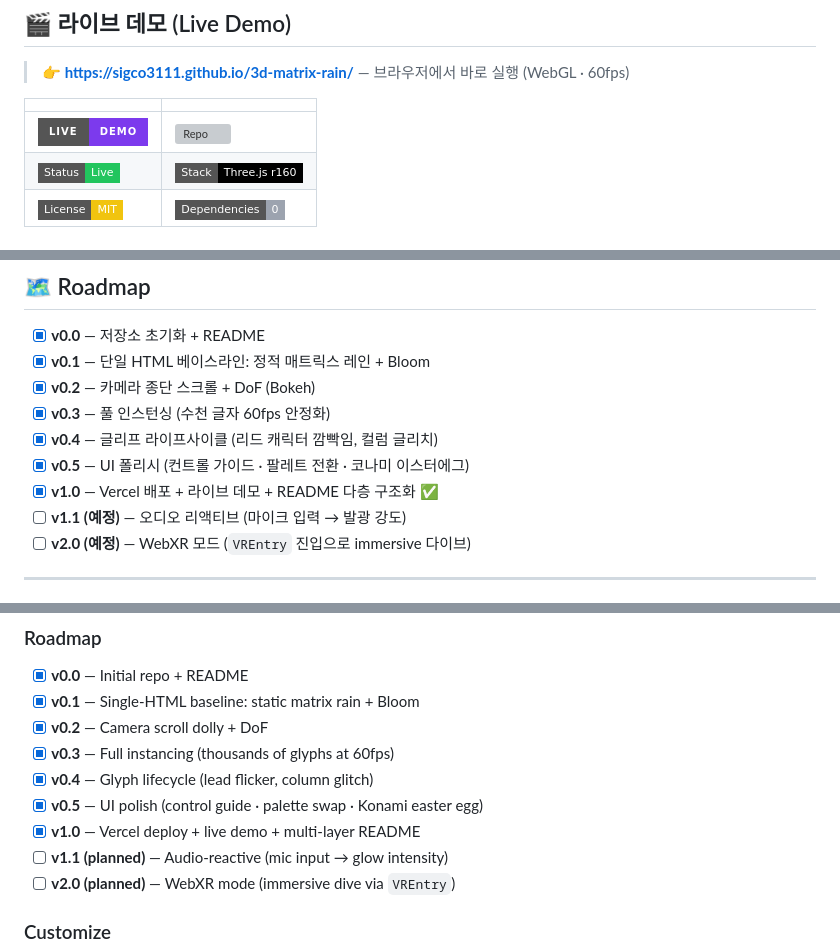
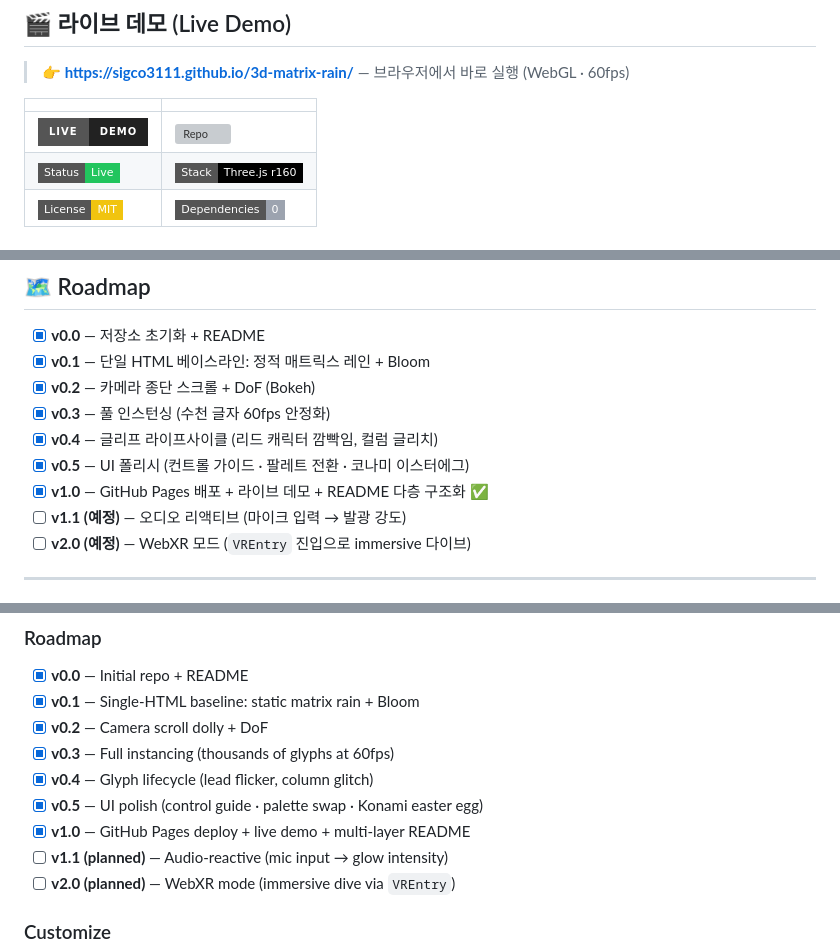
Before and after one commit to sigco3111/3d-matrix-rain, a Markdown page: README.md, 3 parts joined by grey strips. Drawn GitHub-style; badges without logos; grey boxes are pictures that could not be loaded.

Commit message:
docs: README 잔여 Vercel 언급→GitHub Pages 통일
- 라이브 데모 뱃지 vercel 보라→GitHub Pages 검정
- 로드맵 v1.0 (한/영) 'Vercel 배포'→'GitHub Pages 배포'

참고: 이전 커밋 a52d6f4에서 라이브 데모 URL 본문 + '방법 2'는
이미 Pages로 변경됨. 이번 커밋으로 뱃지 + 로드맵까지 완전 통일.

```diff
--- a/README.md
+++ b/README.md
@@ -12,7 +12,7 @@
 
 | | |
 |---|---|
-| ![Demo](https://img.shields.io/badge/Live-Demo-7C3AED?style=for-the-badge&logo=vercel&logoColor=white) | [![Repo](https://img.shields.io/badge/GitHub-sigco3111%2F3d--matrix--rain-181717?style=for-the-badge&logo=github&logoColor=white)](https://github.com/sigco3111/3d-matrix-rain) |
+| ![Demo](https://img.shields.io/badge/Live-Demo-222222?style=for-the-badge&logo=githubpages&logoColor=white) | [![Repo](https://img.shields.io/badge/GitHub-sigco3111%2F3d--matrix--rain-181717?style=for-the-badge&logo=github&logoColor=white)](https://github.com/sigco3111/3d-matrix-rain) |
 | ![Status](https://img.shields.io/badge/Status-Live-22C55E?style=flat-square) | ![Stack](https://img.shields.io/badge/Stack-Three.js_r160-000000?style=flat-square&logo=three.js&logoColor=white) |
 | ![License](https://img.shields.io/badge/License-MIT-F1C40F?style=flat-square) | ![Deps](https://img.shields.io/badge/Dependencies-0-9CA3AF?style=flat-square) |
 
@@ -165,7 +165,7 @@ const CONFIG = {
 - [x] **v0.3** — 풀 인스턴싱 (수천 글자 60fps 안정화)
 - [x] **v0.4** — 글리프 라이프사이클 (리드 캐릭터 깜빡임, 컬럼 글리치)
 - [x] **v0.5** — UI 폴리시 (컨트롤 가이드 · 팔레트 전환 · 코나미 이스터에그)
-- [x] **v1.0** — Vercel 배포 + 라이브 데모 + README 다층 구조화 ✅
+- [x] **v1.0** — GitHub Pages 배포 + 라이브 데모 + README 다층 구조화 ✅
 - [ ] **v1.1 (예정)** — 오디오 리액티브 (마이크 입력 → 발광 강도)
 - [ ] **v2.0 (예정)** — WebXR 모드 (`VREntry` 진입으로 immersive 다이브)
 
@@ -259,7 +259,7 @@ Or just open the live demo: **https://sigco3111.github.io/3d-matrix-rain/**
 - [x] **v0.3** — Full instancing (thousands of glyphs at 60fps)
 - [x] **v0.4** — Glyph lifecycle (lead flicker, column glitch)
 - [x] **v0.5** — UI polish (control guide · palette swap · Konami easter egg)
-- [x] **v1.0** — Vercel deploy + live demo + multi-layer README
+- [x] **v1.0** — GitHub Pages deploy + live demo + multi-layer README
 - [ ] **v1.1 (planned)** — Audio-reactive (mic input → glow intensity)
 - [ ] **v2.0 (planned)** — WebXR mode (immersive dive via `VREntry`)
 
```
